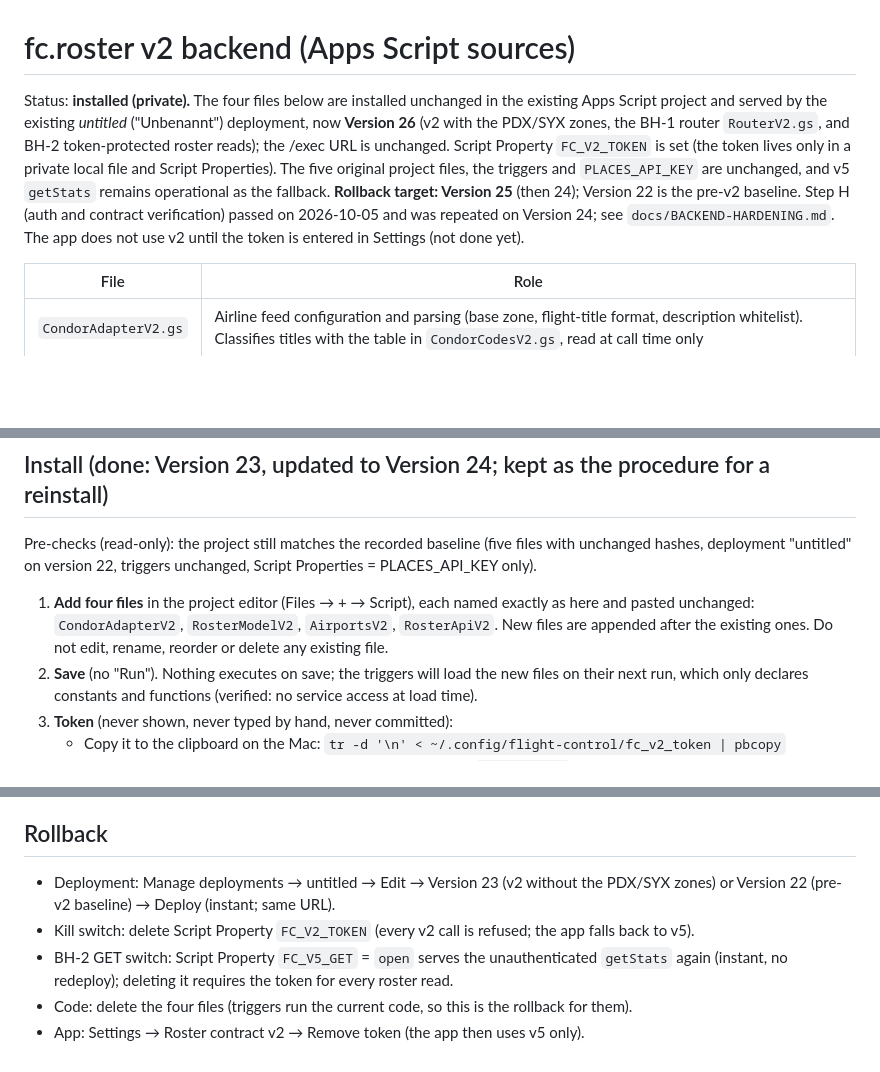
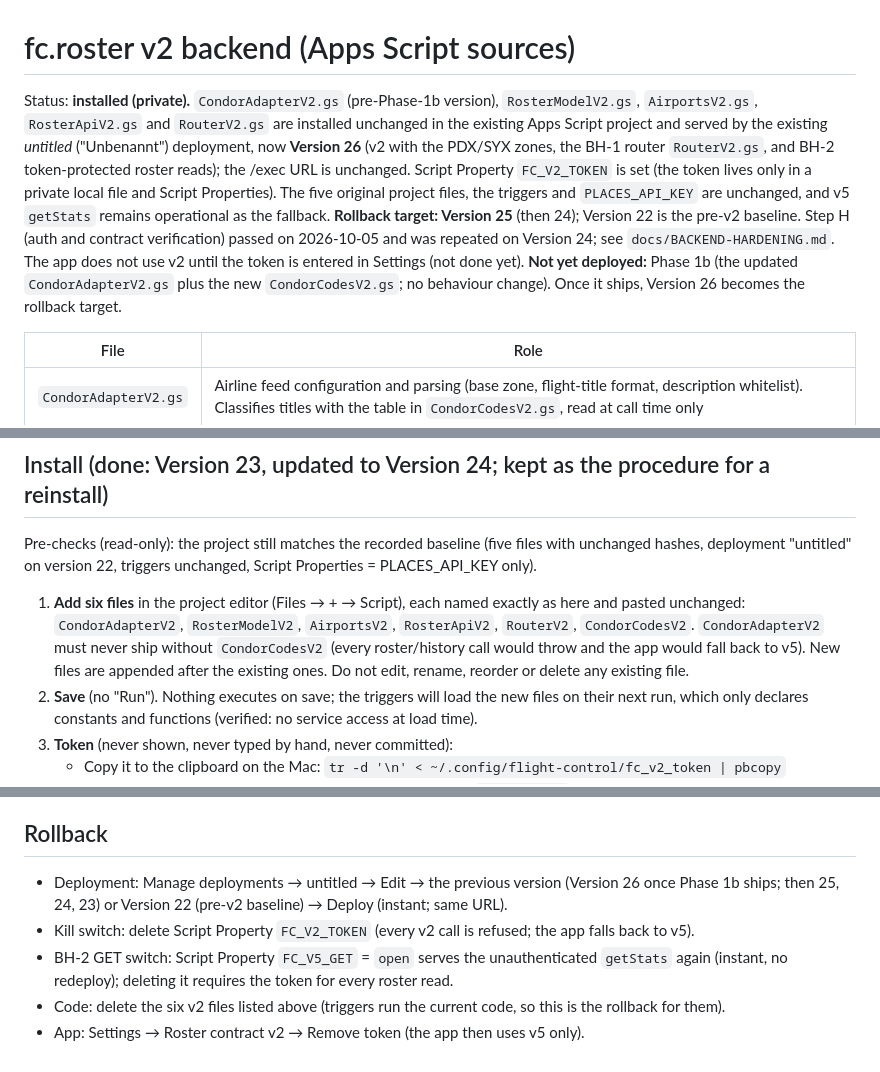
Before and after one commit to rackagentur/flight-control, a Markdown page: backend/apps-script/README.md, 3 parts joined by grey strips. Drawn GitHub-style; blank space fills up the shorter version.

Commit message:
docs(backend): reinstall steps include RouterV2 and CondorCodesV2; Phase 1b deploy status
Co-Authored-By: Claude Opus 5.5 <noreply@anthropic.com>

```diff
--- a/backend/apps-script/README.md
+++ b/backend/apps-script/README.md
@@ -1,6 +1,6 @@
 # fc.roster v2 backend (Apps Script sources)
 
-Status: **installed (private).** The four files below are installed unchanged in the existing Apps Script project and served by the existing *untitled* ("Unbenannt") deployment, now **Version 26** (v2 with the PDX/SYX zones, the BH-1 router `RouterV2.gs`, and BH-2 token-protected roster reads); the /exec URL is unchanged. Script Property `FC_V2_TOKEN` is set (the token lives only in a private local file and Script Properties). The five original project files, the triggers and `PLACES_API_KEY` are unchanged, and v5 `getStats` remains operational as the fallback. **Rollback target: Version 25** (then 24); Version 22 is the pre-v2 baseline. Step H (auth and contract verification) passed on 2026-10-05 and was repeated on Version 24; see `docs/BACKEND-HARDENING.md`. The app does not use v2 until the token is entered in Settings (not done yet).
+Status: **installed (private).** `CondorAdapterV2.gs` (pre-Phase-1b version), `RosterModelV2.gs`, `AirportsV2.gs`, `RosterApiV2.gs` and `RouterV2.gs` are installed unchanged in the existing Apps Script project and served by the existing *untitled* ("Unbenannt") deployment, now **Version 26** (v2 with the PDX/SYX zones, the BH-1 router `RouterV2.gs`, and BH-2 token-protected roster reads); the /exec URL is unchanged. Script Property `FC_V2_TOKEN` is set (the token lives only in a private local file and Script Properties). The five original project files, the triggers and `PLACES_API_KEY` are unchanged, and v5 `getStats` remains operational as the fallback. **Rollback target: Version 25** (then 24); Version 22 is the pre-v2 baseline. Step H (auth and contract verification) passed on 2026-10-05 and was repeated on Version 24; see `docs/BACKEND-HARDENING.md`. The app does not use v2 until the token is entered in Settings (not done yet). **Not yet deployed:** Phase 1b (the updated `CondorAdapterV2.gs` plus the new `CondorCodesV2.gs`; no behaviour change). Once it ships, Version 26 becomes the rollback target.
 
 | File | Role |
 |---|---|
@@ -24,8 +24,10 @@ Rules the files follow:
 Pre-checks (read-only): the project still matches the recorded baseline (five files with unchanged
 hashes, deployment "untitled" on version 22, triggers unchanged, Script Properties = PLACES_API_KEY only).
 
-1. **Add four files** in the project editor (Files → + → Script), each named exactly as here and
-   pasted unchanged: `CondorAdapterV2`, `RosterModelV2`, `AirportsV2`, `RosterApiV2`. New files are
+1. **Add six files** in the project editor (Files → + → Script), each named exactly as here and
+   pasted unchanged: `CondorAdapterV2`, `RosterModelV2`, `AirportsV2`, `RosterApiV2`, `RouterV2`,
+   `CondorCodesV2`. `CondorAdapterV2` must never ship without `CondorCodesV2` (every roster/history
+   call would throw and the app would fall back to v5). New files are
    appended after the existing ones. Do not edit, rename, reorder or delete any existing file.
 2. **Save** (no "Run"). Nothing executes on save; the triggers will load the new files on their next
    run, which only declares constants and functions (verified: no service access at load time).
@@ -50,8 +52,8 @@ loading. Regenerate after any change to the pack table: `node scripts/gen-condor
 
 ## Rollback
 
-- Deployment: Manage deployments → untitled → Edit → Version 23 (v2 without the PDX/SYX zones) or Version 22 (pre-v2 baseline) → Deploy (instant; same URL).
+- Deployment: Manage deployments → untitled → Edit → the previous version (Version 26 once Phase 1b ships; then 25, 24, 23) or Version 22 (pre-v2 baseline) → Deploy (instant; same URL).
 - Kill switch: delete Script Property `FC_V2_TOKEN` (every v2 call is refused; the app falls back to v5).
 - BH-2 GET switch: Script Property `FC_V5_GET` = `open` serves the unauthenticated `getStats` again (instant, no redeploy); deleting it requires the token for every roster read.
-- Code: delete the four files (triggers run the current code, so this is the rollback for them).
+- Code: delete the six v2 files listed above (triggers run the current code, so this is the rollback for them).
 - App: Settings → Roster contract v2 → Remove token (the app then uses v5 only).
```
